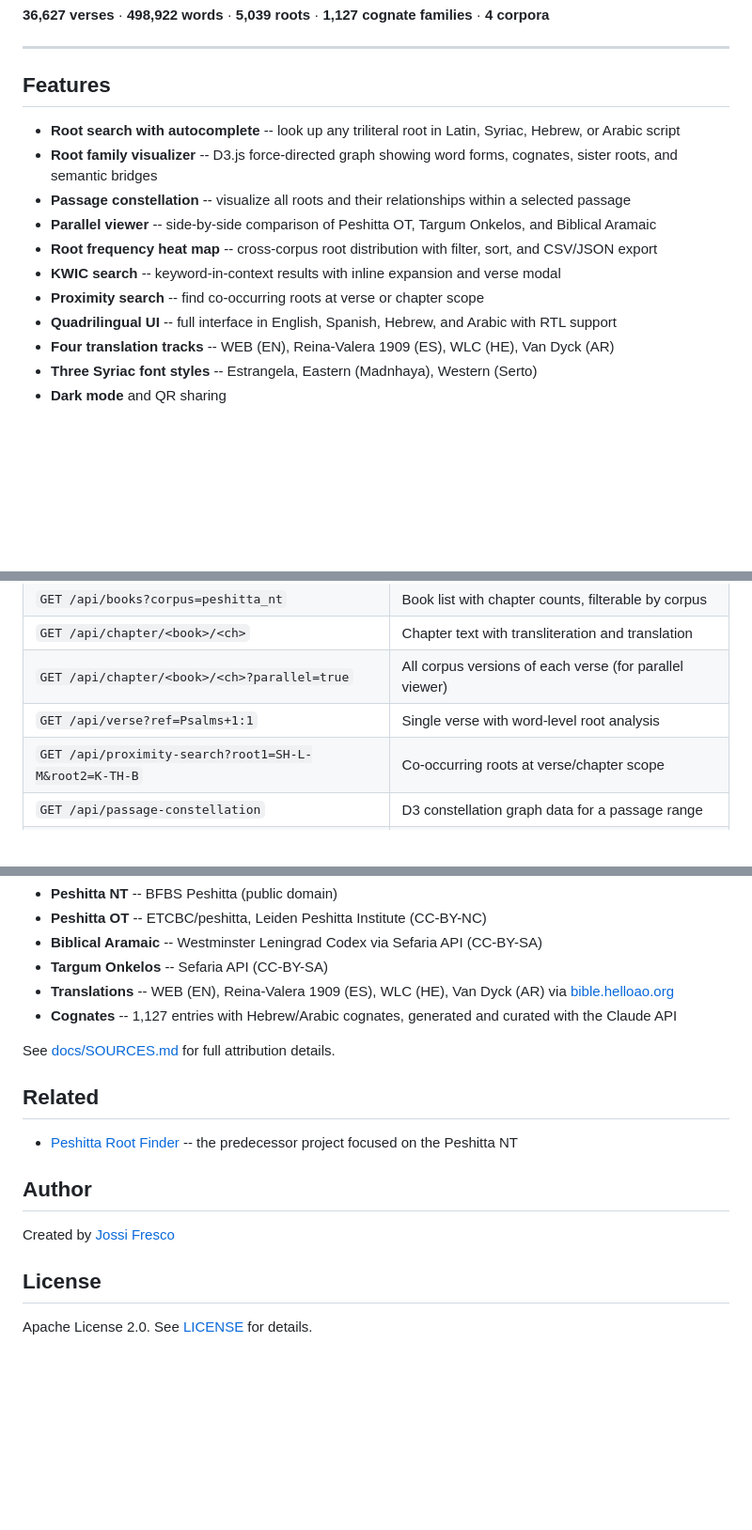
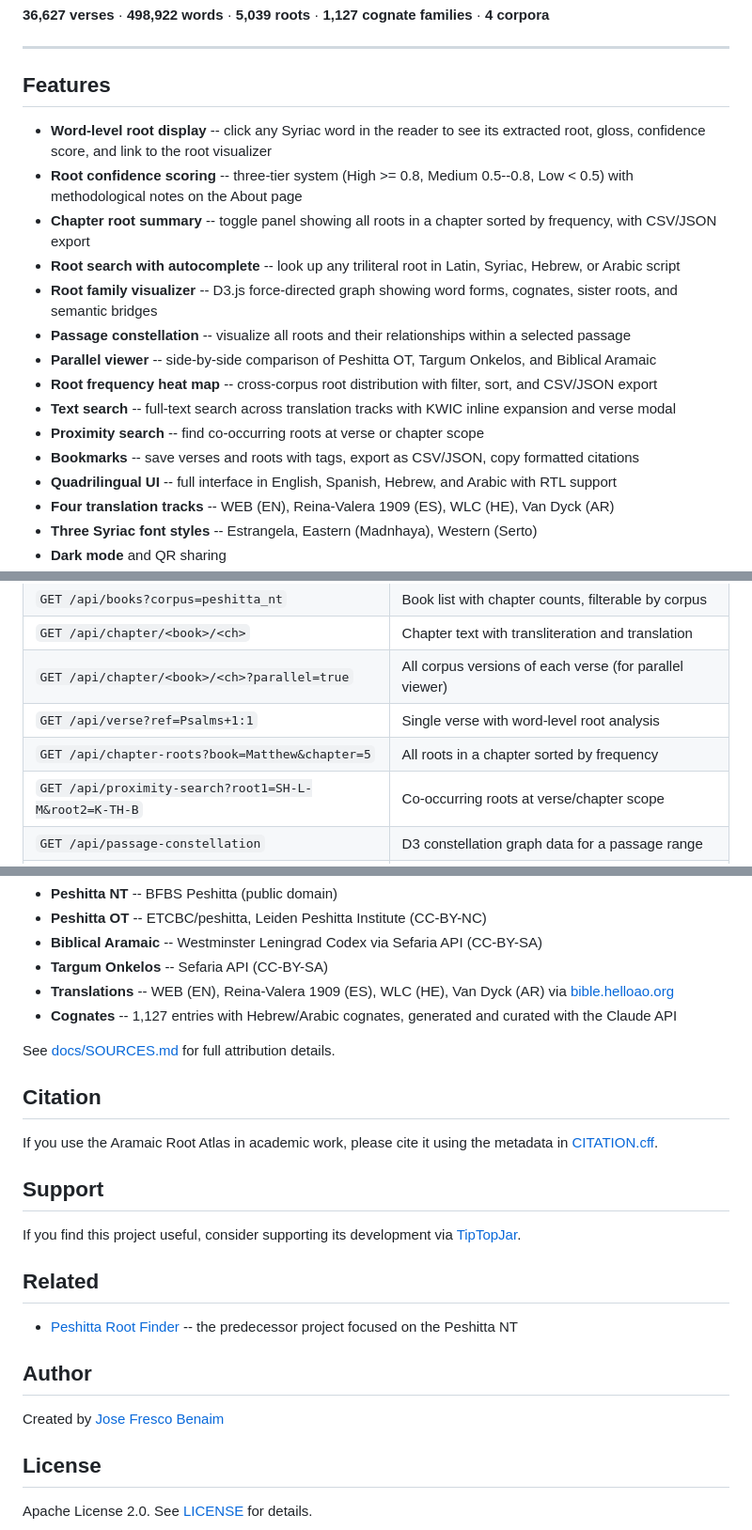
Before and after one commit to Jossifresben/aramaic-root-atlas, a Markdown page: README.md, 3 parts joined by grey strips. Shown at 94% size. Rendered like a GitHub page; blank space fills up the shorter version.

```diff
--- a/README.md
+++ b/README.md
@@ -8,13 +8,17 @@
 
 ## Features
 
+- **Word-level root display** -- click any Syriac word in the reader to see its extracted root, gloss, confidence score, and link to the root visualizer
+- **Root confidence scoring** -- three-tier system (High >= 0.8, Medium 0.5--0.8, Low < 0.5) with methodological notes on the About page
+- **Chapter root summary** -- toggle panel showing all roots in a chapter sorted by frequency, with CSV/JSON export
 - **Root search with autocomplete** -- look up any triliteral root in Latin, Syriac, Hebrew, or Arabic script
 - **Root family visualizer** -- D3.js force-directed graph showing word forms, cognates, sister roots, and semantic bridges
 - **Passage constellation** -- visualize all roots and their relationships within a selected passage
 - **Parallel viewer** -- side-by-side comparison of Peshitta OT, Targum Onkelos, and Biblical Aramaic
 - **Root frequency heat map** -- cross-corpus root distribution with filter, sort, and CSV/JSON export
-- **KWIC search** -- keyword-in-context results with inline expansion and verse modal
+- **Text search** -- full-text search across translation tracks with KWIC inline expansion and verse modal
 - **Proximity search** -- find co-occurring roots at verse or chapter scope
+- **Bookmarks** -- save verses and roots with tags, export as CSV/JSON, copy formatted citations
 - **Quadrilingual UI** -- full interface in English, Spanish, Hebrew, and Arabic with RTL support
 - **Four translation tracks** -- WEB (EN), Reina-Valera 1909 (ES), WLC (HE), Van Dyck (AR)
 - **Three Syriac font styles** -- Estrangela, Eastern (Madnhaya), Western (Serto)
@@ -77,6 +81,7 @@ The Atlas exposes a full JSON API for programmatic access. All endpoints support
 | `GET /api/chapter/<book>/<ch>` | Chapter text with transliteration and translation |
 | `GET /api/chapter/<book>/<ch>?parallel=true` | All corpus versions of each verse (for parallel viewer) |
 | `GET /api/verse?ref=Psalms+1:1` | Single verse with word-level root analysis |
+| `GET /api/chapter-roots?book=Matthew&chapter=5` | All roots in a chapter sorted by frequency |
 | `GET /api/proximity-search?root1=SH-L-M&root2=K-TH-B` | Co-occurring roots at verse/chapter scope |
 | `GET /api/passage-constellation` | D3 constellation graph data for a passage range |
 | `GET /api/parallel?ref=Genesis+1:1` | Parallel texts for a verse across all corpora |
@@ -120,13 +125,21 @@ aramaic-root-atlas/
 
 See [docs/SOURCES.md](docs/SOURCES.md) for full attribution details.
 
+## Citation
+
+If you use the Aramaic Root Atlas in academic work, please cite it using the metadata in [CITATION.cff](CITATION.cff).
+
+## Support
+
+If you find this project useful, consider supporting its development via [TipTopJar](https://tiptopjar.com).
+
 ## Related
 
 - [Peshitta Root Finder](https://peshitta.onrender.com) -- the predecessor project focused on the Peshitta NT
 
 ## Author
 
-Created by [Jossi Fresco](https://jossifresco.com)
+Created by [Jose Fresco Benaim](https://jossifresco.com)
 
 ## License
 
```
Also changed, not shown: CLAUDE.md (+16 -2 lines), docs/API.md (+51 -1 lines).
